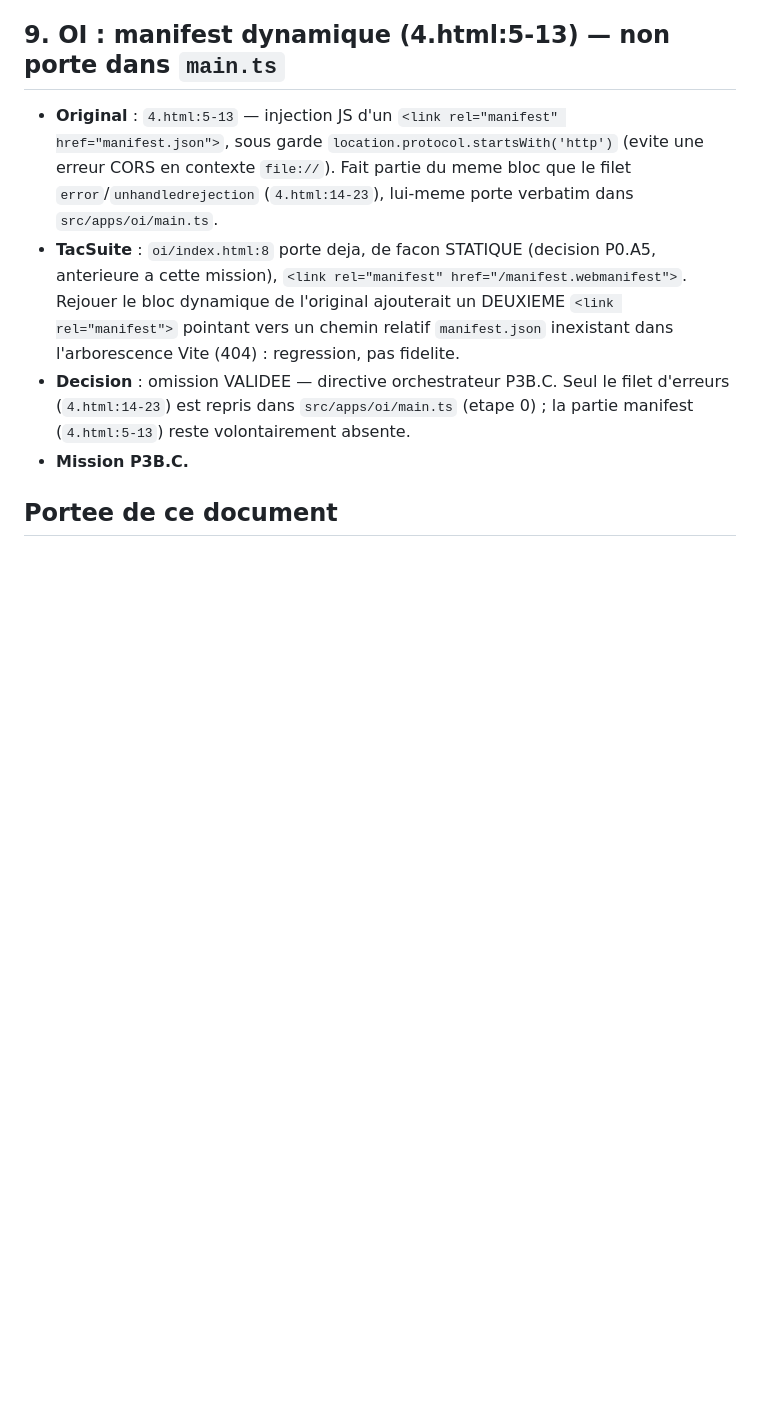
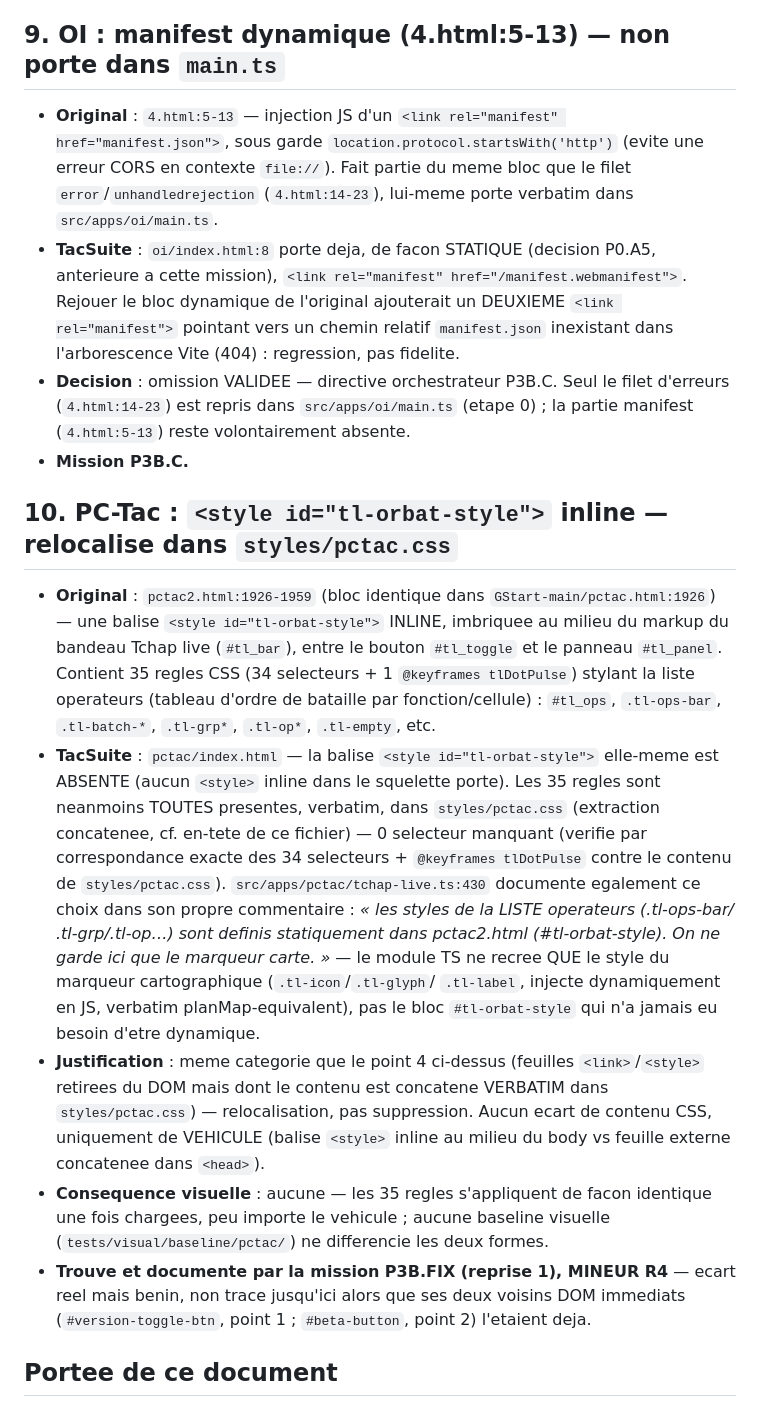
Before and after one commit to Oxsilaris06/TacSuite, a Markdown page: docs/DECISIONS-DOM-ECARTS.md, the part around one of its changes. GitHub-like rendering; blank space fills up the shorter version.

Commit message:
Docs (MINEUR R4) : trace l'ecart DOM #tl-orbat-style (relocalise dans styles/pctac.css)
<style id="tl-orbat-style"> (pctac2.html:1926, identique GStart-main/pctac.html:1926)
est absent de pctac/index.html, non documente jusqu'ici alors que ses 2
voisins DOM immediats (#version-toggle-btn, #beta-button) l'etaient deja.
Verifie : relocalisation complete et benigne - les 35 regles du bloc (34
selecteurs + @keyframes tlDotPulse) sont toutes presentes verbatim dans
styles/pctac.css (0 selecteur manquant, correspondance exacte verifiee),
et src/apps/pctac/tchap-live.ts:430 le commente deja. Ajoute la section 10
a DECISIONS-DOM-ECARTS.md (meme categorie que le point 4 : vehicule CSS
change, contenu identique, aucune consequence visuelle).

Co-Authored-By: Claude Fable 5 <noreply@anthropic.com>

```diff
--- a/docs/DECISIONS-DOM-ECARTS.md
+++ b/docs/DECISIONS-DOM-ECARTS.md
@@ -220,5 +220,40 @@ CSS/JS equivalent est bien charge par une autre voie.
   absente.
 - **Mission P3B.C.**
 
+## 10. PC-Tac : `<style id="tl-orbat-style">` inline — relocalise dans `styles/pctac.css`
+
+- **Original** : `pctac2.html:1926-1959` (bloc identique dans `GStart-main/pctac.html:1926`)
+  — une balise `<style id="tl-orbat-style">` INLINE, imbriquee au milieu du
+  markup du bandeau Tchap live (`#tl_bar`), entre le bouton `#tl_toggle` et
+  le panneau `#tl_panel`. Contient 35 regles CSS (34 selecteurs + 1
+  `@keyframes tlDotPulse`) stylant la liste operateurs (tableau d'ordre de
+  bataille par fonction/cellule) : `#tl_ops`, `.tl-ops-bar`, `.tl-batch-*`,
+  `.tl-grp*`, `.tl-op*`, `.tl-empty`, etc.
+- **TacSuite** : `pctac/index.html` — la balise `<style id="tl-orbat-style">`
+  elle-meme est ABSENTE (aucun `<style>` inline dans le squelette porte).
+  Les 35 regles sont neanmoins TOUTES presentes, verbatim, dans
+  `styles/pctac.css` (extraction concatenee, cf. en-tete de ce fichier) — 0
+  selecteur manquant (verifie par correspondance exacte des 34 selecteurs +
+  `@keyframes tlDotPulse` contre le contenu de `styles/pctac.css`).
+  `src/apps/pctac/tchap-live.ts:430` documente egalement ce choix dans son
+  propre commentaire : *« les styles de la LISTE operateurs (.tl-ops-bar/
+  .tl-grp/.tl-op…) sont definis statiquement dans pctac2.html
+  (#tl-orbat-style). On ne garde ici que le marqueur carte. »* — le module
+  TS ne recree QUE le style du marqueur cartographique (`.tl-icon`/`.tl-glyph`/
+  `.tl-label`, injecte dynamiquement en JS, verbatim planMap-equivalent),
+  pas le bloc `#tl-orbat-style` qui n'a jamais eu besoin d'etre dynamique.
+- **Justification** : meme categorie que le point 4 ci-dessus (feuilles
+  `<link>`/`<style>` retirees du DOM mais dont le contenu est concatene
+  VERBATIM dans `styles/pctac.css`) — relocalisation, pas suppression.
+  Aucun ecart de contenu CSS, uniquement de VEHICULE (balise `<style>`
+  inline au milieu du body vs feuille externe concatenee dans `<head>`).
+- **Consequence visuelle** : aucune — les 35 regles s'appliquent de facon
+  identique une fois chargees, peu importe le vehicule ; aucune baseline
+  visuelle (`tests/visual/baseline/pctac/`) ne differencie les deux formes.
+- **Trouve et documente par la mission P3B.FIX (reprise 1), MINEUR R4** —
+  ecart reel mais benin, non trace jusqu'ici alors que ses deux voisins
+  DOM immediats (`#version-toggle-btn`, point 1 ; `#beta-button`, point 2)
+  l'etaient deja.
+
 ## Portee de ce document
 
```
Also changed, not shown: other parts of docs/DECISIONS-DOM-ECARTS.md (+1 -1 lines).
